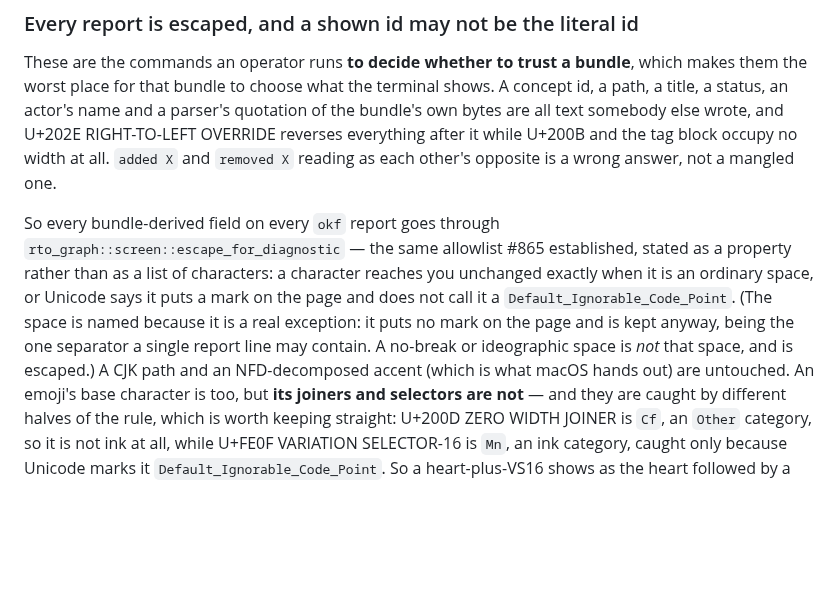
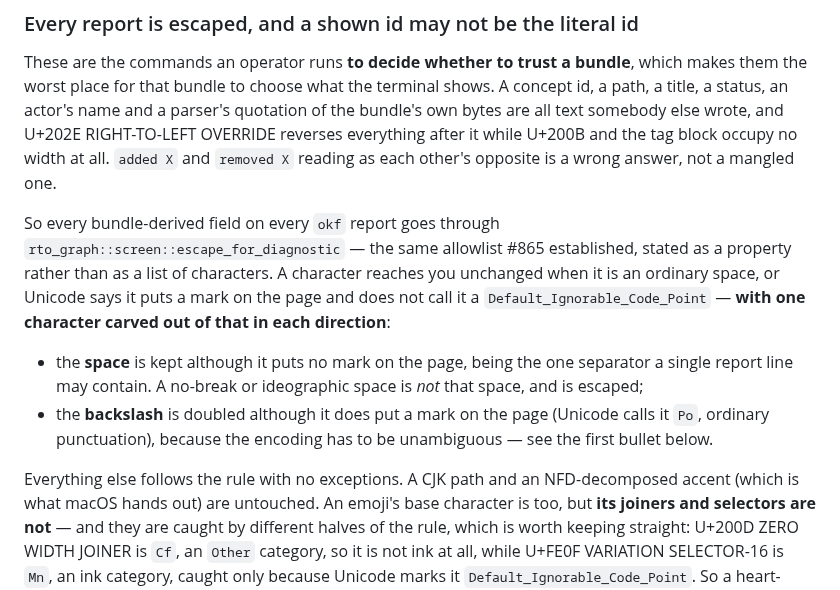
Before and after one commit to OffeneDatenmodellierung/Roteiro, a Markdown page: docs/OKF_BUNDLE.md, the part around the change. Drawn GitHub-style; blank space fills up the shorter version.

Commit message:
docs(okf): carve the backslash out of the rule, in the sentence that states it
The fourth time this paragraph has claimed the rule more broadly than it holds,
so it now names both carve-outs in the sentence rather than leaving one to a
bullet further down.

`\` is `Po`, ordinary punctuation — confirmed against the independent UCD oracle
rather than assumed — so "a character reaches you unchanged exactly when Unicode
says it puts a mark on the page" said the backslash survives. It does not: the
encoding doubles it, or a path spelling `\u{202e}` could not be told apart from
the character. The next bullet already said so, which made the paragraph
disagree with itself within six lines.

Both exceptions are now stated together and in opposite directions — the space
is kept although it marks nothing, the backslash is doubled although it marks
something — and the rule is closed with "everything else follows with no
exceptions", which is the claim that can be checked.

Refs #866

Co-authored-by: omnigent <noreply@omnigent.ai>

```diff
--- a/docs/OKF_BUNDLE.md
+++ b/docs/OKF_BUNDLE.md
@@ -325,12 +325,19 @@ other's opposite is a wrong answer, not a mangled one.
 
 So every bundle-derived field on every `okf` report goes through
 `rto_graph::screen::escape_for_diagnostic` — the same allowlist #865 established,
-stated as a property rather than as a list of characters: a character reaches
-you unchanged exactly when it is an ordinary space, or Unicode says it puts a
-mark on the page and does not call it a `Default_Ignorable_Code_Point`. (The
-space is named because it is a real exception: it puts no mark on the page and
-is kept anyway, being the one separator a single report line may contain. A
-no-break or ideographic space is *not* that space, and is escaped.) A CJK path and an NFD-decomposed accent (which
+stated as a property rather than as a list of characters. A character reaches
+you unchanged when it is an ordinary space, or Unicode says it puts a mark on
+the page and does not call it a `Default_Ignorable_Code_Point` — **with one
+character carved out of that in each direction**:
+
+- the **space** is kept although it puts no mark on the page, being the one
+  separator a single report line may contain. A no-break or ideographic space is
+  *not* that space, and is escaped;
+- the **backslash** is doubled although it does put a mark on the page (Unicode
+  calls it `Po`, ordinary punctuation), because the encoding has to be
+  unambiguous — see the first bullet below.
+
+Everything else follows the rule with no exceptions. A CJK path and an NFD-decomposed accent (which
 is what macOS hands out) are untouched. An emoji's base character is too, but
 **its joiners and selectors are not** — and they are caught by different halves
 of the rule, which is worth keeping straight: U+200D ZERO WIDTH JOINER is `Cf`,
```
